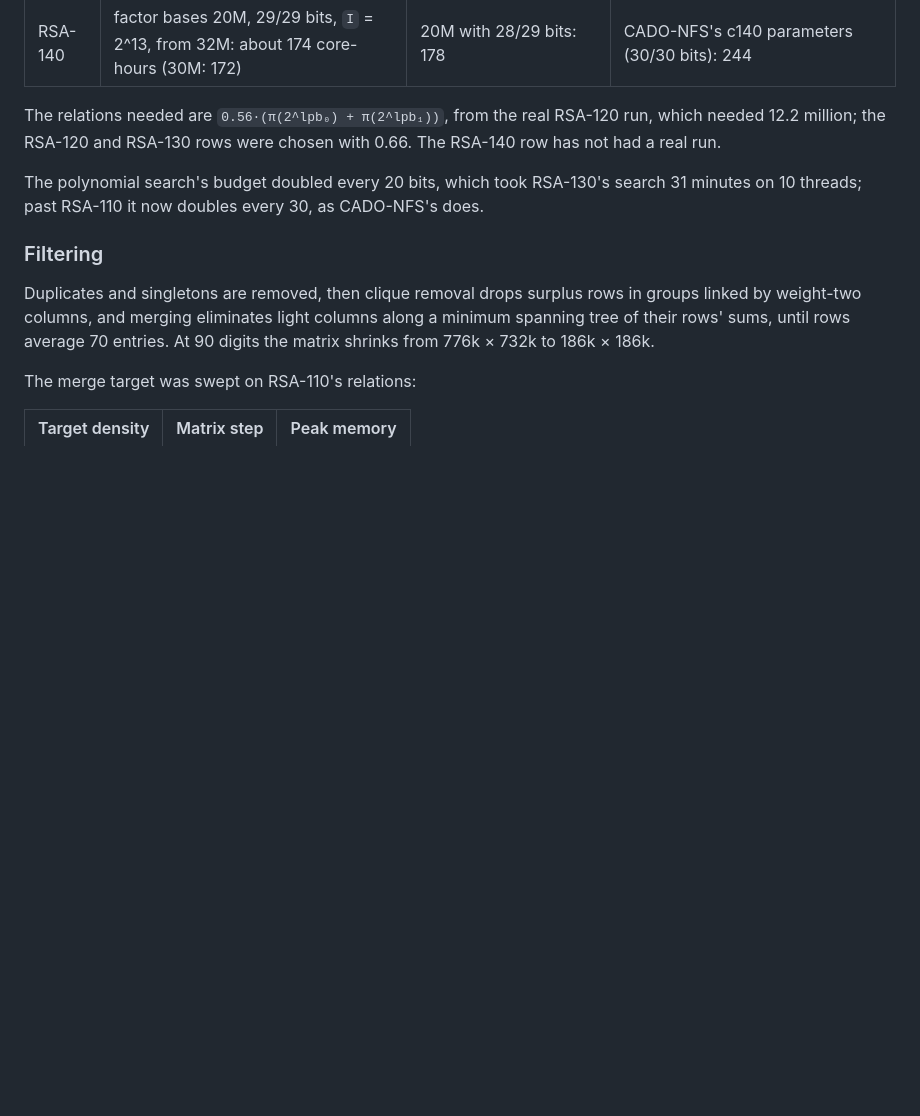
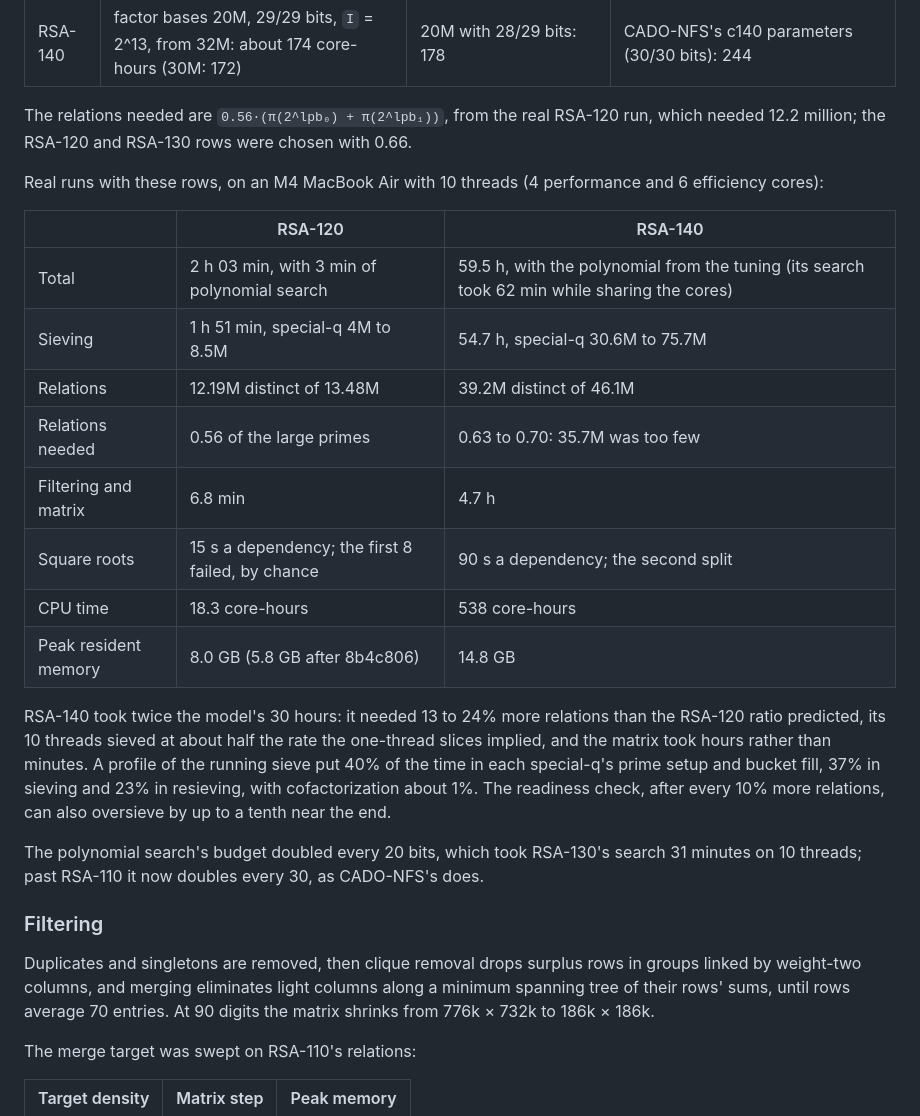
Before and after one commit to roticv/cofactor-oxide, a Markdown page: docs/optimizations.md, the part around the change. GitHub-like rendering; blank space fills up the shorter version.

Commit message:
Record the real RSA-120 and RSA-140 runs
RSA-140 factored in 59.5 hours on a ten-thread M4 MacBook Air: sieving
54.7 h to 39.2 million distinct relations, filtering and the matrix
4.7 h, 14.8 GB peak. It needed 13-24% more relations than the RSA-120
calibration predicted, and its threads sieved at about half the rate
the one-thread slices implied.

Co-Authored-By: Claude Opus 5.5 <noreply@anthropic.com>

```diff
--- a/docs/optimizations.md
+++ b/docs/optimizations.md
@@ -260,7 +260,30 @@ measured, and makes starting low cost more than it saves:
 
 The relations needed are `0.56·(π(2^lpb₀) + π(2^lpb₁))`, from the real
 RSA-120 run, which needed 12.2 million; the RSA-120 and RSA-130 rows
-were chosen with 0.66. The RSA-140 row has not had a real run.
+were chosen with 0.66.
+
+Real runs with these rows, on an M4 MacBook Air with 10 threads (4
+performance and 6 efficiency cores):
+
+| | RSA-120 | RSA-140 |
+|---|---|---|
+| Total | 2 h 03 min, with 3 min of polynomial search | 59.5 h, with the polynomial from the tuning (its search took 62 min while sharing the cores) |
+| Sieving | 1 h 51 min, special-q 4M to 8.5M | 54.7 h, special-q 30.6M to 75.7M |
+| Relations | 12.19M distinct of 13.48M | 39.2M distinct of 46.1M |
+| Relations needed | 0.56 of the large primes | 0.63 to 0.70: 35.7M was too few |
+| Filtering and matrix | 6.8 min | 4.7 h |
+| Square roots | 15 s a dependency; the first 8 failed, by chance | 90 s a dependency; the second split |
+| CPU time | 18.3 core-hours | 538 core-hours |
+| Peak resident memory | 8.0 GB (5.8 GB after 8b4c806) | 14.8 GB |
+
+RSA-140 took twice the model's 30 hours: it needed 13 to 24% more
+relations than the RSA-120 ratio predicted, its 10 threads sieved at
+about half the rate the one-thread slices implied, and the matrix took
+hours rather than minutes. A profile of the running sieve put 40% of
+the time in each special-q's prime setup and bucket fill, 37% in
+sieving and 23% in resieving, with cofactorization about 1%. The
+readiness check, after every 10% more relations, can also oversieve by
+up to a tenth near the end.
 
 The polynomial search's budget doubled every 20 bits, which took
 RSA-130's search 31 minutes on 10 threads; past RSA-110 it now doubles every 30,
```
Also changed, not shown: README.md (+5 -1 lines).
